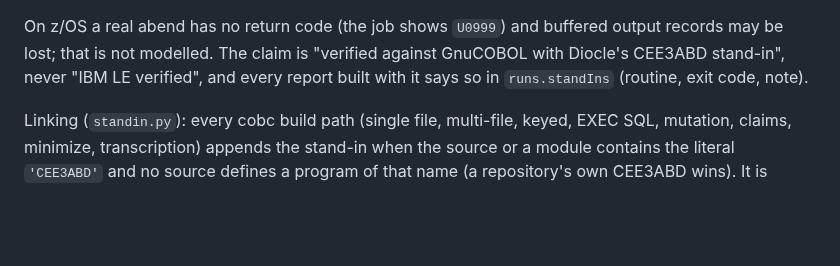
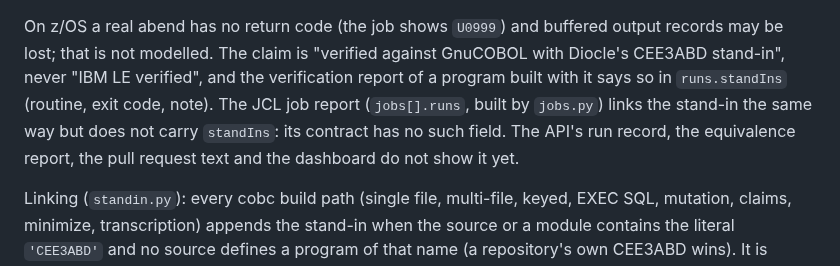
Before and after one commit to Nivetha200111/Diocle, a Markdown page: services/verifier/README.md, the part around the change. GitHub-like rendering; blank space fills up the shorter version.

```diff
--- a/services/verifier/README.md
+++ b/services/verifier/README.md
@@ -149,7 +149,10 @@ converter's prompt says so): flush stdout, close open files, print the message t
 
 On z/OS a real abend has no return code (the job shows `U0999`) and buffered output records may be lost; that is not
 modelled. The claim is "verified against GnuCOBOL with Diocle's CEE3ABD stand-in", never "IBM LE verified", and
-every report built with it says so in `runs.standIns` (routine, exit code, note).
+the verification report of a program built with it says so in `runs.standIns` (routine, exit code, note). The
+JCL job report (`jobs[].runs`, built by `jobs.py`) links the stand-in the same way but does not carry `standIns`:
+its contract has no such field. The API's run record, the equivalence report, the pull request text and the
+dashboard do not show it yet.
 
 Linking (`standin.py`): every cobc build path (single file, multi-file, keyed, EXEC SQL, mutation, claims, minimize,
 transcription) appends the stand-in when the source or a module contains the literal `'CEE3ABD'` and no source defines
```
Also changed, not shown: README.md (+2 -2 lines), docs/HANDOFF.md (+3 -1 lines).
